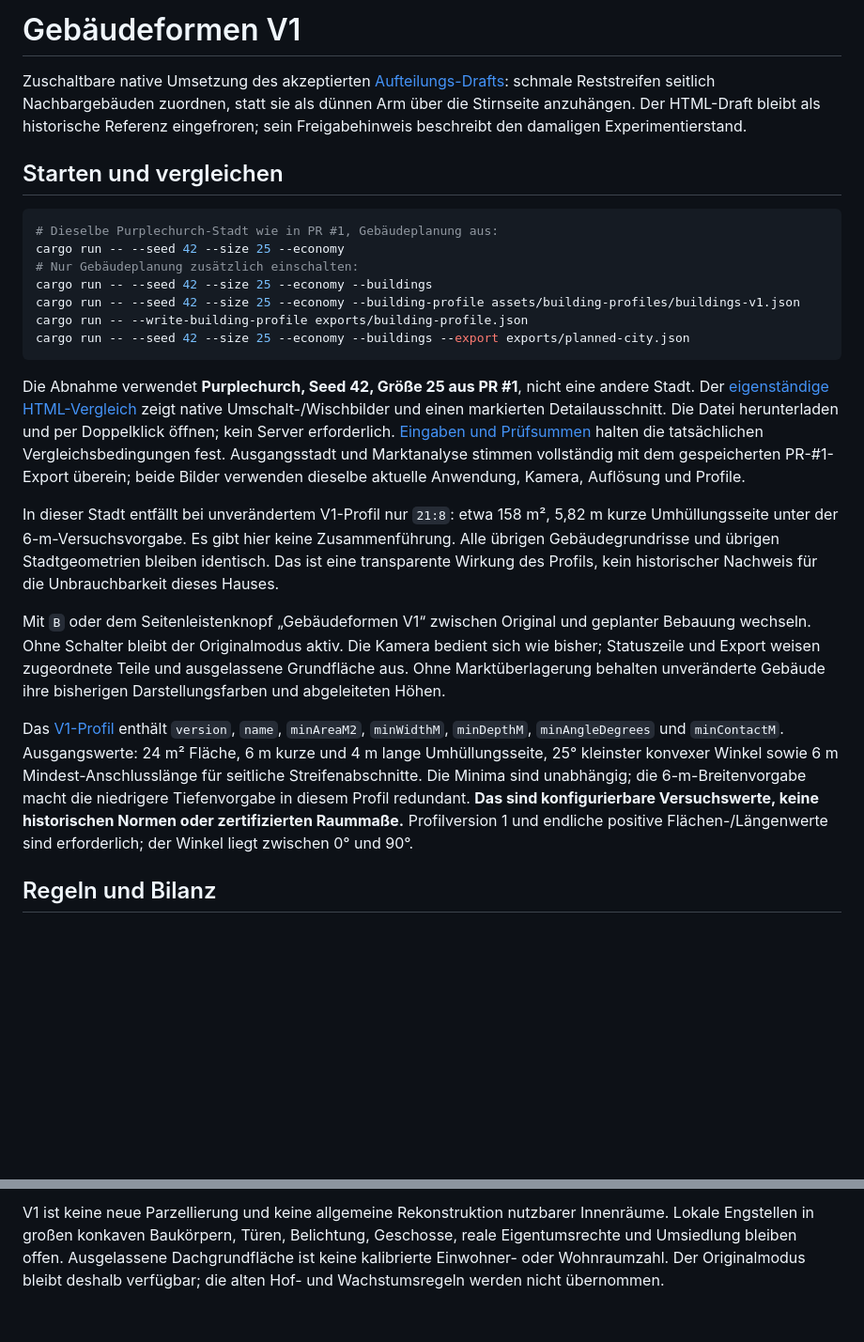
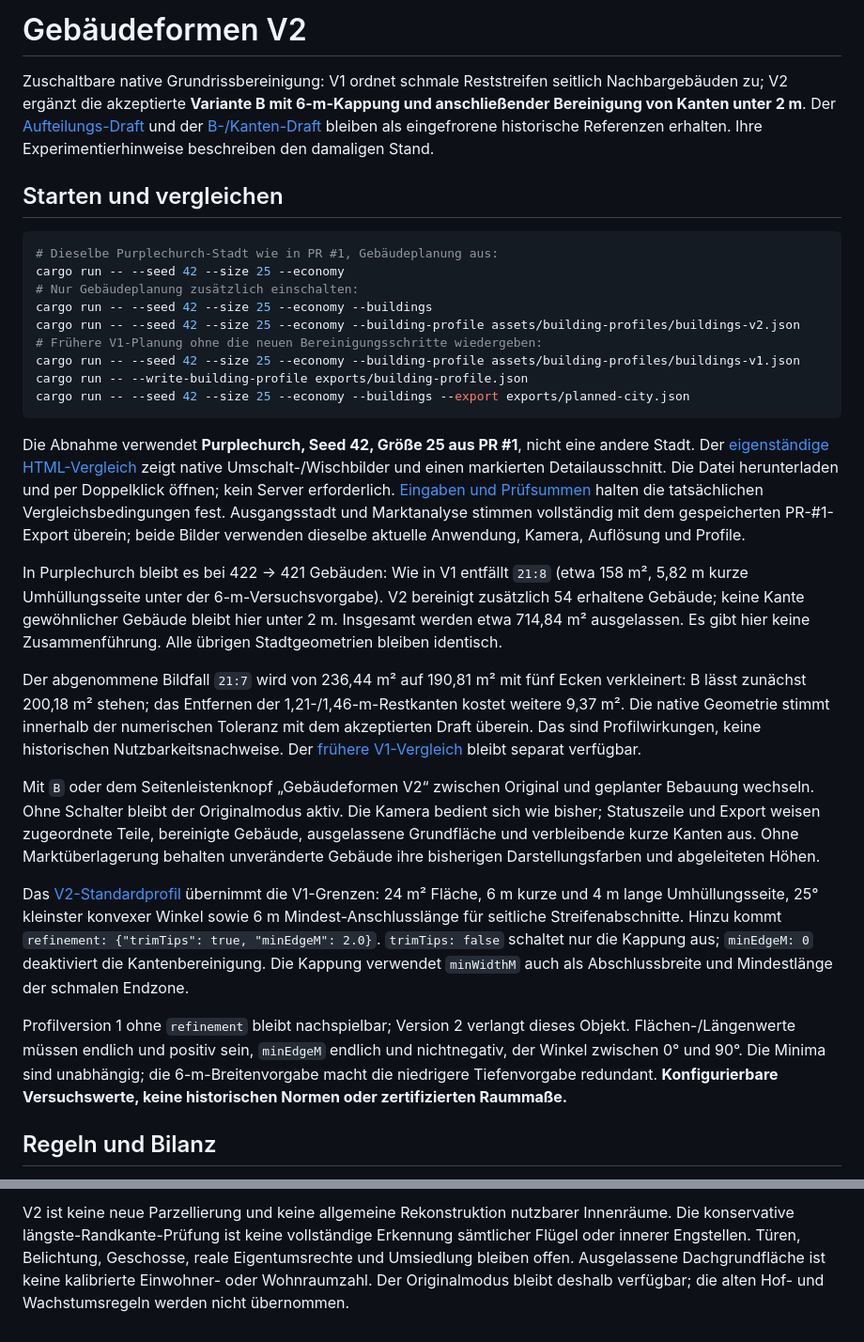
Before and after one commit to timjonaswechler/cities, a Markdown page: docs/building-planning-v1.md, 2 parts joined by grey strips. Shown at 94% size. Rendered like a GitHub page; blank space fills up the shorter version.

```diff
--- a/docs/building-planning-v1.md
+++ b/docs/building-planning-v1.md
@@ -1,6 +1,6 @@
-# Gebäudeformen V1
+# Gebäudeformen V2
 
-Zuschaltbare native Umsetzung des akzeptierten [Aufteilungs-Drafts](../crates/city_core/prototypes/building-joins-draft.html): schmale Reststreifen seitlich Nachbargebäuden zuordnen, statt sie als dünnen Arm über die Stirnseite anzuhängen. Der HTML-Draft bleibt als historische Referenz eingefroren; sein Freigabehinweis beschreibt den damaligen Experimentierstand.
+Zuschaltbare native Grundrissbereinigung: V1 ordnet schmale Reststreifen seitlich Nachbargebäuden zu; V2 ergänzt die akzeptierte **Variante B mit 6-m-Kappung und anschließender Bereinigung von Kanten unter 2 m**. Der [Aufteilungs-Draft](../crates/city_core/prototypes/building-joins-draft.html) und der [B-/Kanten-Draft](../crates/city_core/prototypes/building-corners-draft.html) bleiben als eingefrorene historische Referenzen erhalten. Ihre Experimentierhinweise beschreiben den damaligen Stand.
 
 ## Starten und vergleichen
 
@@ -9,6 +9,8 @@ Zuschaltbare native Umsetzung des akzeptierten [Aufteilungs-Drafts](../crates/ci
 cargo run -- --seed 42 --size 25 --economy
 # Nur Gebäudeplanung zusätzlich einschalten:
 cargo run -- --seed 42 --size 25 --economy --buildings
+cargo run -- --seed 42 --size 25 --economy --building-profile assets/building-profiles/buildings-v2.json
+# Frühere V1-Planung ohne die neuen Bereinigungsschritte wiedergeben:
 cargo run -- --seed 42 --size 25 --economy --building-profile assets/building-profiles/buildings-v1.json
 cargo run -- --write-building-profile exports/building-profile.json
 cargo run -- --seed 42 --size 25 --economy --buildings --export exports/planned-city.json
@@ -18,9 +20,13 @@ Die Abnahme verwendet **Purplechurch, Seed 42, Größe 25 aus PR #1**, nicht ein
 
-In dieser Stadt entfällt bei unverändertem V1-Profil nur `21:8`: etwa 158 m², 5,82 m kurze Umhüllungsseite unter der 6-m-Versuchsvorgabe. Es gibt hier keine Zusammenführung. Alle übrigen Gebäudegrundrisse und übrigen Stadtgeometrien bleiben identisch. Das ist eine transparente Wirkung des Profils, kein historischer Nachweis für die Unbrauchbarkeit dieses Hauses.
+In Purplechurch bleibt es bei 422 → 421 Gebäuden: Wie in V1 entfällt `21:8` (etwa 158 m², 5,82 m kurze Umhüllungsseite unter der 6-m-Versuchsvorgabe). V2 bereinigt zusätzlich 54 erhaltene Gebäude; keine Kante gewöhnlicher Gebäude bleibt hier unter 2 m. Insgesamt werden etwa 714,84 m² ausgelassen. Es gibt hier keine Zusammenführung. Alle übrigen Stadtgeometrien bleiben identisch.
 
-Mit `B` oder dem Seitenleistenknopf „Gebäudeformen V1“ zwischen Original und geplanter Bebauung wechseln. Ohne Schalter bleibt der Originalmodus aktiv. Die Kamera bedient sich wie bisher; Statuszeile und Export weisen zugeordnete Teile und ausgelassene Grundfläche aus. Ohne Marktüberlagerung behalten unveränderte Gebäude ihre bisherigen Darstellungsfarben und abgeleiteten Höhen.
+Der abgenommene Bildfall `21:7` wird von 236,44 m² auf 190,81 m² mit fünf Ecken verkleinert: B lässt zunächst 200,18 m² stehen; das Entfernen der 1,21-/1,46-m-Restkanten kostet weitere 9,37 m². Die native Geometrie stimmt innerhalb der numerischen Toleranz mit dem akzeptierten Draft überein. Das sind Profilwirkungen, keine historischen Nutzbarkeitsnachweise. Der [frühere V1-Vergleich](building-planning-v1-comparison.html) bleibt separat verfügbar.
 
-Das [V1-Profil](../assets/building-profiles/buildings-v1.json) enthält `version`, `name`, `minAreaM2`, `minWidthM`, `minDepthM`, `minAngleDegrees` und `minContactM`. Ausgangswerte: 24 m² Fläche, 6 m kurze und 4 m lange Umhüllungsseite, 25° kleinster konvexer Winkel sowie 6 m Mindest-Anschlusslänge für seitliche Streifenabschnitte. Die Minima sind unabhängig; die 6-m-Breitenvorgabe macht die niedrigere Tiefenvorgabe in diesem Profil redundant. **Das sind konfigurierbare Versuchswerte, keine historischen Normen oder zertifizierten Raummaße.** Profilversion 1 und endliche positive Flächen-/Längenwerte sind erforderlich; der Winkel liegt zwischen 0° und 90°.
+Mit `B` oder dem Seitenleistenknopf „Gebäudeformen V2“ zwischen Original und geplanter Bebauung wechseln. Ohne Schalter bleibt der Originalmodus aktiv. Die Kamera bedient sich wie bisher; Statuszeile und Export weisen zugeordnete Teile, bereinigte Gebäude, ausgelassene Grundfläche und verbleibende kurze Kanten aus. Ohne Marktüberlagerung behalten unveränderte Gebäude ihre bisherigen Darstellungsfarben und abgeleiteten Höhen.
+
+Das [V2-Standardprofil](../assets/building-profiles/buildings-v2.json) übernimmt die V1-Grenzen: 24 m² Fläche, 6 m kurze und 4 m lange Umhüllungsseite, 25° kleinster konvexer Winkel sowie 6 m Mindest-Anschlusslänge für seitliche Streifenabschnitte. Hinzu kommt `refinement: {"trimTips": true, "minEdgeM": 2.0}`. `trimTips: false` schaltet nur die Kappung aus; `minEdgeM: 0` deaktiviert die Kantenbereinigung. Die Kappung verwendet `minWidthM` auch als Abschlussbreite und Mindestlänge der schmalen Endzone.
+
+Profilversion 1 ohne `refinement` bleibt nachspielbar; Version 2 verlangt dieses Objekt. Flächen-/Längenwerte müssen endlich und positiv sein, `minEdgeM` endlich und nichtnegativ, der Winkel zwischen 0° und 90°. Die Minima sind unabhängig; die 6-m-Breitenvorgabe macht die niedrigere Tiefenvorgabe redundant. **Konfigurierbare Versuchswerte, keine historischen Normen oder zertifizierten Raummaße.**
 
 ## Regeln und Bilanz
 
@@ -78,2 +89,2 @@ cargo run -- --options assets/city-options/stormwind.json --buildings
 
-V1 ist keine neue Parzellierung und keine allgemeine Rekonstruktion nutzbarer Innenräume. Lokale Engstellen in großen konkaven Baukörpern, Türen, Belichtung, Geschosse, reale Eigentumsrechte und Umsiedlung bleiben offen. Ausgelassene Dachgrundfläche ist keine kalibrierte Einwohner- oder Wohnraumzahl. Der Originalmodus bleibt deshalb verfügbar; die alten Hof- und Wachstumsregeln werden nicht übernommen.
+V2 ist keine neue Parzellierung und keine allgemeine Rekonstruktion nutzbarer Innenräume. Die konservative längste-Randkante-Prüfung ist keine vollständige Erkennung sämtlicher Flügel oder innerer Engstellen. Türen, Belichtung, Geschosse, reale Eigentumsrechte und Umsiedlung bleiben offen. Ausgelassene Dachgrundfläche ist keine kalibrierte Einwohner- oder Wohnraumzahl. Der Originalmodus bleibt deshalb verfügbar; die alten Hof- und Wachstumsregeln werden nicht übernommen.
```
Also changed, not shown: other parts of docs/building-planning-v1.md (+13 -8 lines), README.md (+7 -6 lines), docs/building-planning-v2-original.png (added), docs/building-planning-v2-preview.png (added), 13 other files.
